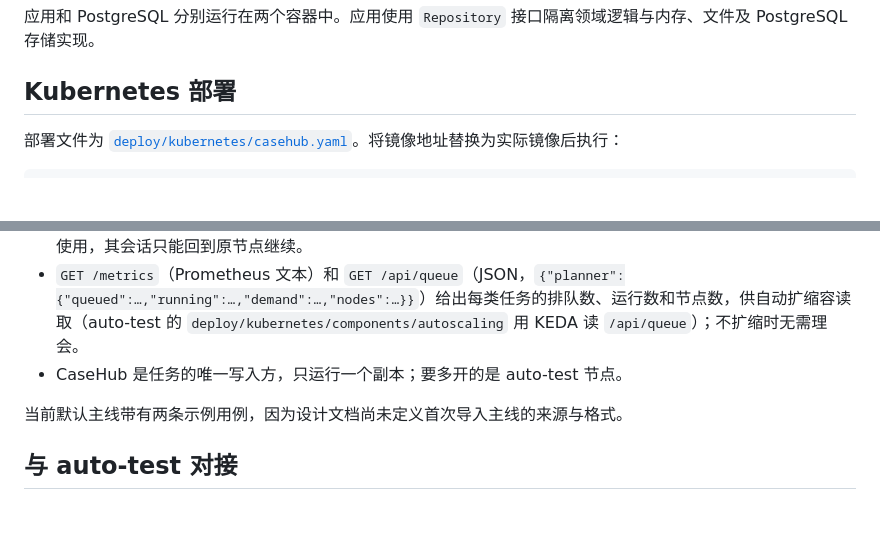
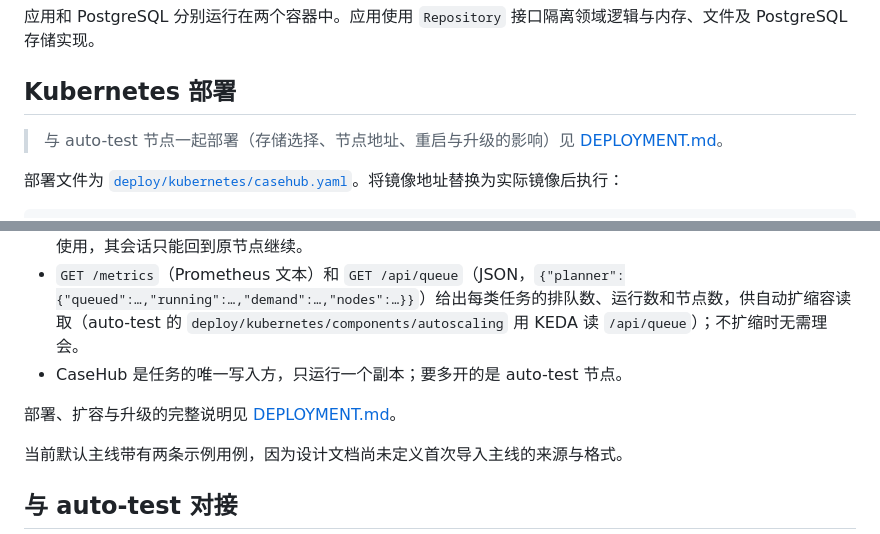
Before and after one commit to stainton/casehub, a Markdown page: README.md, 2 parts joined by grey strips. Rendered like a GitHub page; blank space fills up the shorter version.

Commit message:
docs(deploy): add a deployment guide for CaseHub as the task dispatcher: storage, node addresses, restarts and upgrades

```diff
--- a/README.md
+++ b/README.md
@@ -27,6 +27,8 @@ docker compose up --build
 应用和 PostgreSQL 分别运行在两个容器中。应用使用 `Repository` 接口隔离领域逻辑与内存、文件及 PostgreSQL 存储实现。
 
 ## Kubernetes 部署
+
+> 与 auto-test 节点一起部署（存储选择、节点地址、重启与升级的影响）见 [DEPLOYMENT.md](DEPLOYMENT.md)。
 
 部署文件为 [`deploy/kubernetes/casehub.yaml`](deploy/kubernetes/casehub.yaml)。将镜像地址替换为实际镜像后执行：
 
@@ -103,6 +105,8 @@ planner、generator、healer、executor 的任务（`/api/<服务>/jobs`）由 C
 - 节点停机（缩容、重新部署）交还的任务、或节点丢失时尚未开始的任务自动重新排队；generator、healer、executor 运行中被中断的任务最多重试到第 3 次。planner 运行中被中断的任务不自动重跑，而是保留会话包，由人选择"继续"——可以在任意 planner 节点继续。旧版本的节点（不支持 `/capacity`、会话包下载）仍可使用，其会话只能回到原节点继续。
 - `GET /metrics`（Prometheus 文本）和 `GET /api/queue`（JSON，`{"planner":{"queued":…,"running":…,"demand":…,"nodes":…}}`）给出每类任务的排队数、运行数和节点数，供自动扩缩容读取（auto-test 的 `deploy/kubernetes/components/autoscaling` 用 KEDA 读 `/api/queue`）；不扩缩时无需理会。
 - CaseHub 是任务的唯一写入方，只运行一个副本；要多开的是 auto-test 节点。
+
+部署、扩容与升级的完整说明见 [DEPLOYMENT.md](DEPLOYMENT.md)。
 
 当前默认主线带有两条示例用例，因为设计文档尚未定义首次导入主线的来源与格式。
 
```
Also changed, not shown: DEPLOYMENT.md (added, +122 -0 lines).
